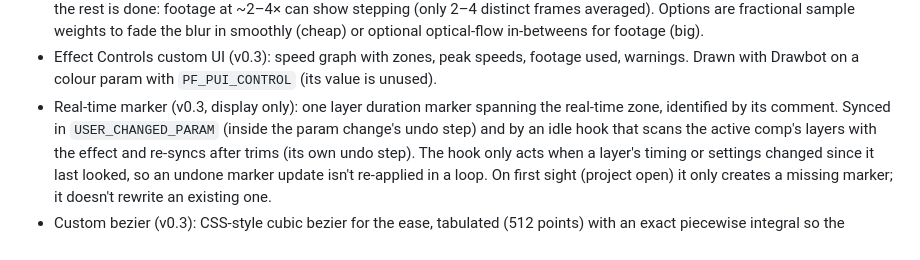
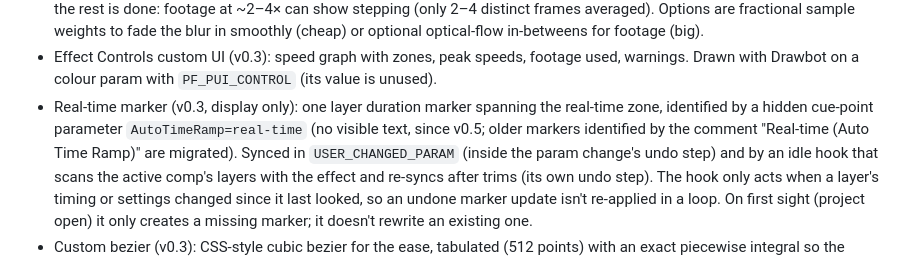
Before and after one commit to derflowx/AE_AutoTimeRamp, a Markdown page: docs/DESIGN.md, the part around the change. Rendered like a GitHub page.

```diff
--- a/docs/DESIGN.md
+++ b/docs/DESIGN.md
@@ -65,7 +65,8 @@ In and out have separate presets with a link checkbox.
 - Effect Controls custom UI (v0.3): speed graph with zones, peak speeds, footage used, warnings.
   Drawn with Drawbot on a colour param with `PF_PUI_CONTROL` (its value is unused).
 - Real-time marker (v0.3, display only): one layer duration marker spanning the real-time zone,
-  identified by its comment. Synced in `USER_CHANGED_PARAM` (inside the param change's undo step) and
+  identified by a hidden cue-point parameter `AutoTimeRamp=real-time` (no visible text, since v0.5; older
+  markers identified by the comment "Real-time (Auto Time Ramp)" are migrated). Synced in `USER_CHANGED_PARAM` (inside the param change's undo step) and
   by an idle hook that scans the active comp's layers with the effect and re-syncs after trims (its own
   undo step). The hook only acts when a layer's timing or settings changed since it last looked, so an
   undone marker update isn't re-applied in a loop. On first sight (project open) it only creates a
```
Also changed, not shown: README.md (+15 -8 lines), docs/speed-graph.jpg, docs/time-graph.jpg (added), 7 other files.
